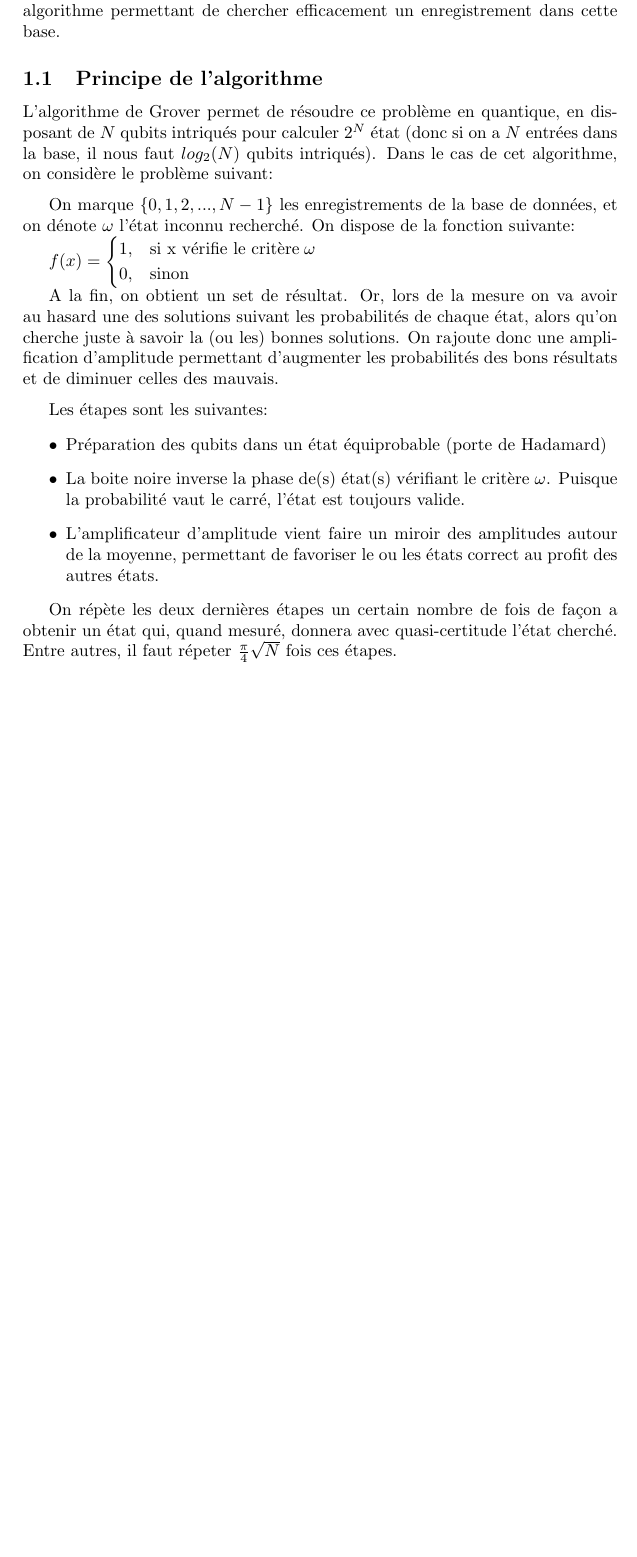
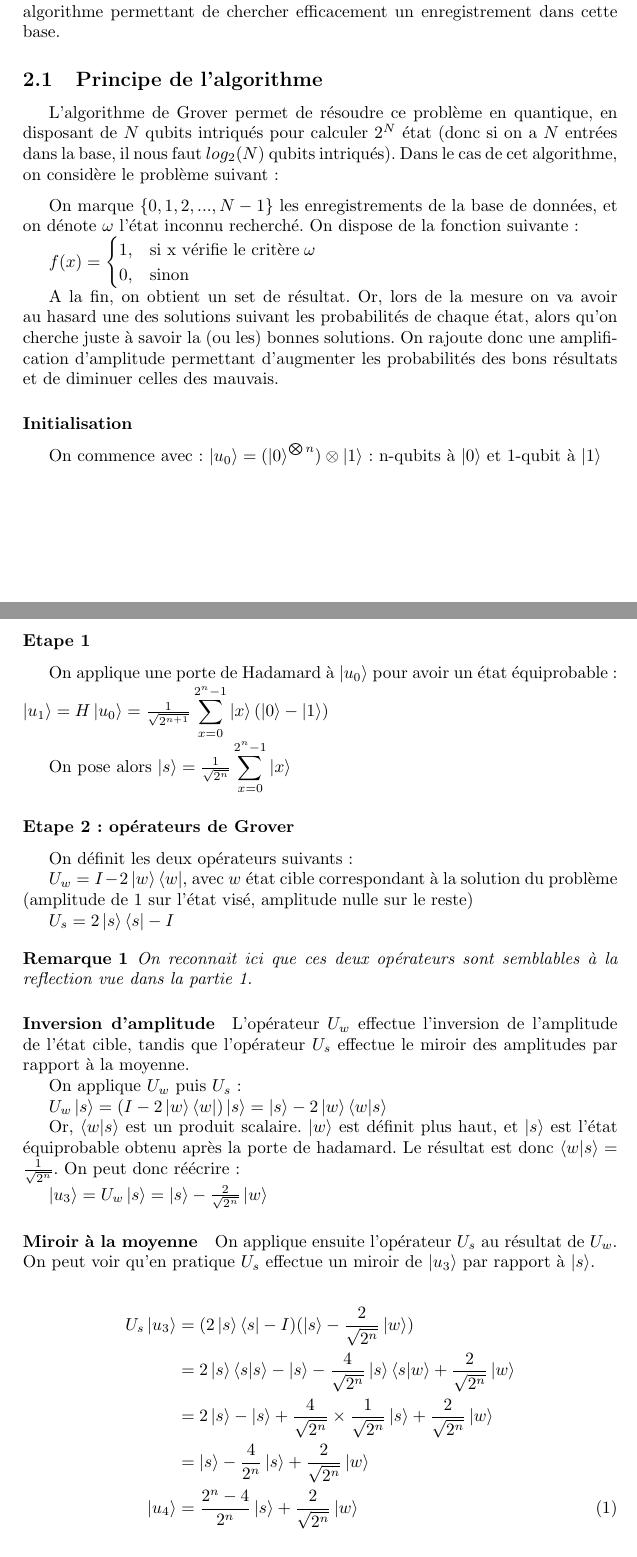
Before and after one commit to PierreEngelstein/MasterRecherche, a LaTeX document (redactions/Grover/grover.tex): part of the page before the commit and two parts of pages 2 and 3 of 3 after it, the two joined at a grey line, cut so that both start at the same text, the shorter picture padded with empty space. Compiled offline with pdfLaTeX.

Commit message:
modifs 14/12

```diff
--- a/redactions/Grover/grover.tex
+++ b/redactions/Grover/grover.tex
@@ -30,15 +95,56 @@ $
 A la fin, on obtient un set de résultat. Or, lors de la mesure on va avoir au hasard une des solutions suivant les probabilités de chaque état, alors qu'on cherche
 juste à savoir la (ou les) bonnes solutions. On rajoute donc une amplification d'amplitude permettant d'augmenter les probabilités des bons résultats et de diminuer
 celles des mauvais.
-\medbreak
-Les étapes sont les suivantes:
-\begin{itemize}
-  \item Préparation des qubits dans un état équiprobable (porte de Hadamard)
-  \item La boite noire inverse la phase de(s) état(s) vérifiant le critère $\omega$. Puisque la probabilité vaut le carré, l'état est toujours valide.
-  \item L'amplificateur d'amplitude vient faire un miroir des amplitudes autour de la moyenne, permettant de favoriser le ou les états correct au profit des autres états.
-\end{itemize}
 
-On répète les deux dernières étapes un certain nombre de fois de façon a obtenir un état qui, quand mesuré, donnera avec quasi-certitude l'état cherché. Entre autres, il
-faut répeter $\frac{\pi}{4}\sqrt{N}$ fois ces étapes.
+
+\subsubsection*{Initialisation}
+
+On commence avec :
+$\ket{u_0} = (\ket{0}^{\bigotimes n}) \otimes \ket{1}$
+: n-qubits à $\ket{0}$ et 1-qubit à $\ket{1}$
+
+\subsubsection*{Etape 1}
+
+On applique une porte de Hadamard à $\ket{u_0}$ pour avoir un état équiprobable:
+$\ket{u_1} = H\ket{u_0} = \frac{1}{\sqrt{2^{n + 1}}}
+\displaystyle\sum_{x=0}^{2^n-1} \ket{x}(\ket{0} - \ket{1})$
+
+On pose alors $\ket{s} = \frac{1}{\sqrt{2^n}} \displaystyle\sum_{x=0}^{2^n-1} \ket{x}$
+
+\subsubsection*{Etape 2: opérateurs de Grover}
+
+On définit les deux opérateurs suivants:
+
+$U_w = I - 2\ket{w}\bra{w}$, avec $w$ état cible correspondant à la solution du problème (amplitude de 1 sur l'état visé, amplitude nulle sur le reste)
+
+$U_s = 2\ket{s}\bra{s} - I$
+
+\begin{rem}
+  On reconnait ici que ces deux opérateurs sont semblables à la reflection vue dans la partie 1.
+\end{rem}
+
+\paragraph*{Inversion d'amplitude}
+
+L'opérateur $U_w$ effectue l'inversion de l'amplitude de l'état cible, tandis que l'opérateur $U_s$ effectue le miroir des amplitudes par rapport à la moyenne.
+
+On applique $U_w$ puis $U_s$:
+
+$U_w \ket{s} = (I - 2 \ket{w}\bra{w})\ket{s} \nonumber = \ket{s} - 2 \ket{w}\braket{w|s}$
+
+Or, $\braket{w|s}$ est un produit scalaire. $\ket{w}$ est définit plus haut, et $\ket{s}$ est l'état équiprobable obtenu après la porte de hadamard. Le résultat est donc $\braket{w|s} = \frac{1}{\sqrt{2^n}}$. On peut donc réécrire:
+
+$\ket{u_3} = U_w \ket{s} = \ket{s} - \frac{2}{\sqrt{2^n}}\ket{w}$
+
+\paragraph*{Miroir à la moyenne}
+On applique ensuite l'opérateur $U_s$ au résultat de $U_w$. On peut voir qu'en pratique $U_s$ effectue un miroir de $\ket{u_3}$ par rapport à $\ket{s}$.
+
+\begin{align}
+  U_s\ket{u_3}
+  &= (2\ket{s}\bra{s} - I)(\ket{s} - \frac{2}{\sqrt{2^n}}\ket{w}) \nonumber \\
+  &= 2\ket{s}\braket{s|s} - \ket{s} - \frac{4}{\sqrt{2^n}} \ket{s} \braket{s|w} + \frac{2}{\sqrt{2^n}}\ket{w} \nonumber \\
+  &= 2\ket{s} - \ket{s} + \frac{4}{\sqrt{2^n}} \times \frac{1}{\sqrt{2^n}} \ket{s} + \frac{2}{\sqrt{2^n}}\ket{w} \nonumber \\
+  &= \ket{s} - \frac{4}{2^n} \ket{s} + \frac{2}{\sqrt{2^n}}\ket{w} \nonumber \\
+  \ket{u_4}&=\frac{2^n - 4}{2^n}\ket{s} + \frac{2}{\sqrt{2^n}}\ket{w}
+\end{align}
 
 \end{document}
```
Also changed, not shown: redactions/Deutsch-Jozsa/deutsch-jozsa.tex (+4 -4 lines), sources.txt (+3 -0 lines), redactions/Bernstein-Vazirani/bernstein.pdf, redactions/Deutsch-Jozsa/deutsch-jozsa.pdf, redactions/Grover/grover.pdf, redactions/Shor/Shor.pdf, redactions/Grover/grover.tex (71 more changed lines).
